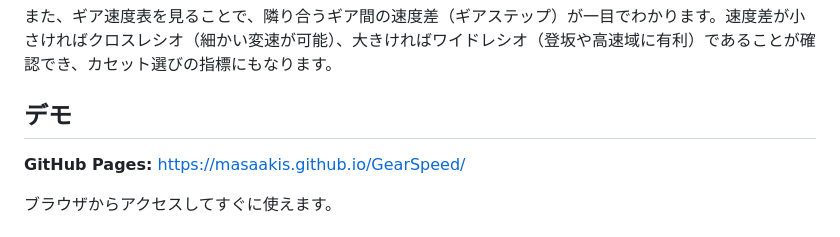
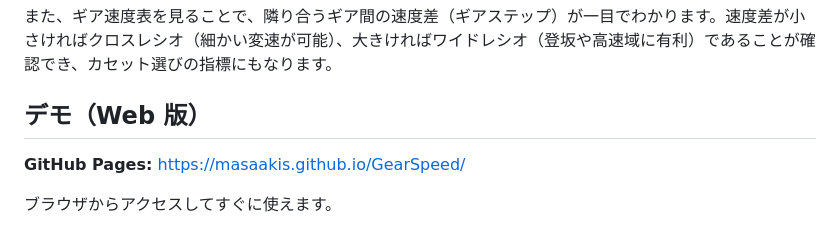
Before and after one commit to MasaakiS/GearSpeed, a Markdown page: README.md, the part around the change. Rendered like a GitHub page.

Commit message:
Restore demo section title to 'Demo (Web version)'

```diff
--- a/README.md
+++ b/README.md
@@ -10,7 +10,7 @@
 
 また、ギア速度表を見ることで、隣り合うギア間の速度差（ギアステップ）が一目でわかります。速度差が小さければクロスレシオ（細かい変速が可能）、大きければワイドレシオ（登坂や高速域に有利）であることが確認でき、カセット選びの指標にもなります。
 
-## デモ
+## デモ（Web 版）
 **GitHub Pages:** https://masaakis.github.io/GearSpeed/
 
 ブラウザからアクセスしてすぐに使えます。
```
